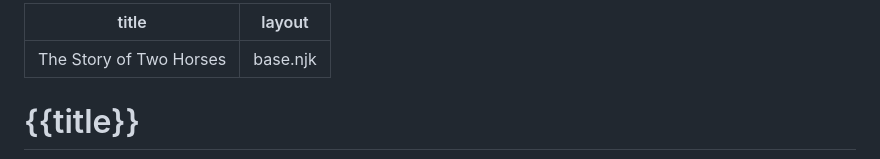
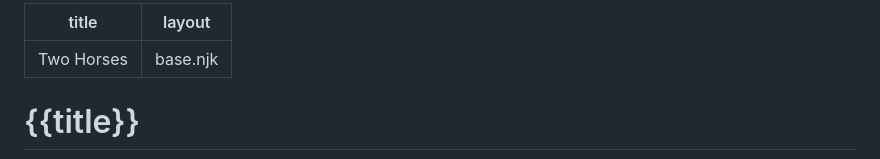
Before and after one commit to pborenstein/twohorses, a Markdown page: src/twohorses.md, the part around the change. Drawn GitHub-style.

```diff
--- a/src/twohorses.md
+++ b/src/twohorses.md
@@ -1,5 +1,5 @@
 ---
-title:  The Story of Two Horses
+title:  Two Horses
 layout: base.njk
 ---
 
```
